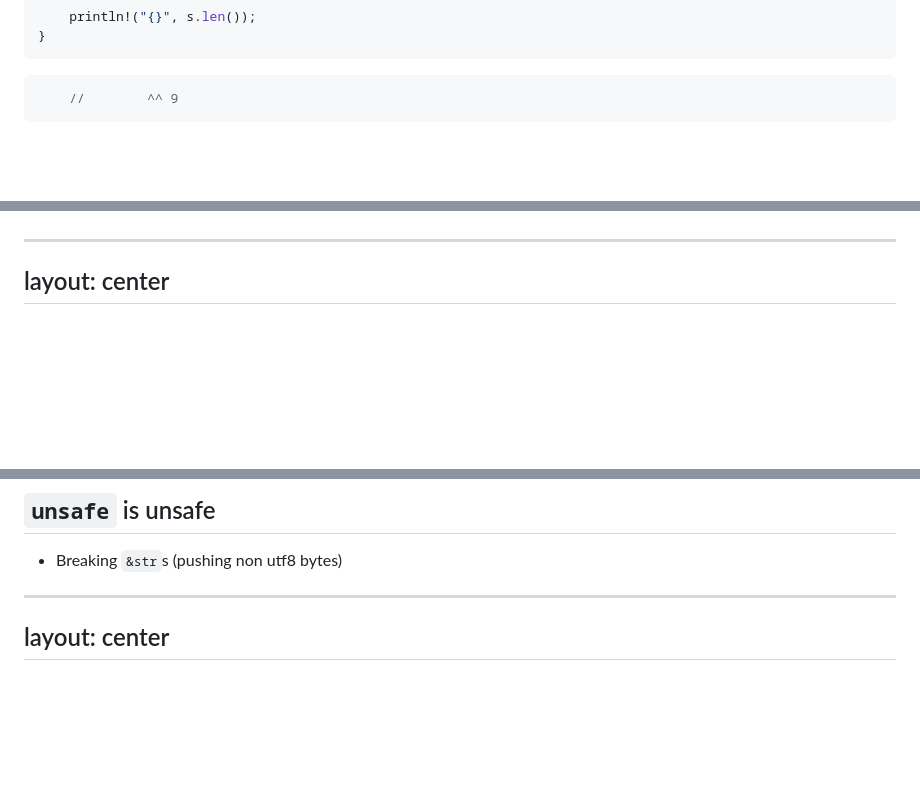
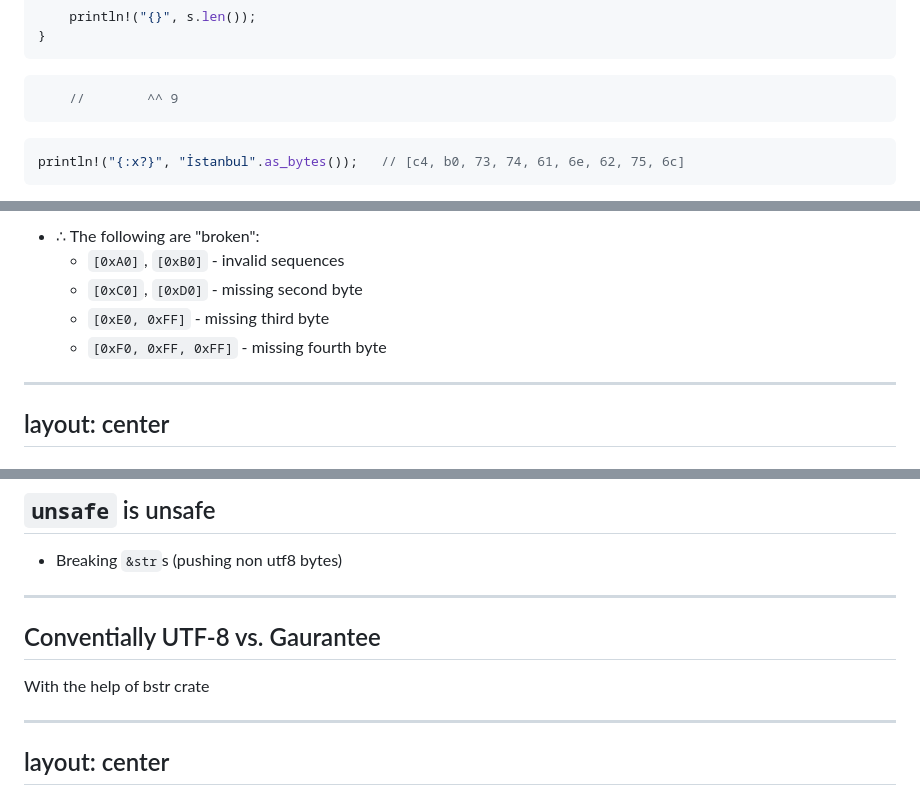
Before and after one commit to b-n/demystifying-unicode, a Markdown page: pages/03-unicode-in-rust.md, 3 parts joined by grey strips. Rendered like a GitHub page; blank space fills up the shorter version.

````diff
--- a/pages/03-unicode-in-rust.md
+++ b/pages/03-unicode-in-rust.md
@@ -90,5 +84,7 @@ fn main() {
     //        ^^ 9
 ```
 
-</v-click>
+```rust
+println!("{:x?}", "İstanbul".as_bytes());   // [c4, b0, 73, 74, 61, 6e, 62, 75, 6c]
+```
 
@@ -174,3 +264,10 @@ With the help of bstr crate
+- ∴ The following are "broken":
+  - `[0xA0]`, `[0xB0]` - invalid sequences
+  - `[0xC0]`, `[0xD0]` - missing second byte
+  - `[0xE0, 0xFF]` - missing third byte
+  - `[0xF0, 0xFF, 0xFF]` - missing fourth byte
+
+</v-click>
 
 ---
 layout: center
@@ -197,6 +294,12 @@ layout: center
 - Breaking `&str`s (pushing non utf8 bytes)
 
 ---
+
+## Conventially UTF-8 vs. Gaurantee
+
+With the help of bstr crate
+
+---
 layout: center
 ---
 
````
Also changed, not shown: other parts of pages/03-unicode-in-rust.md (+122 -34 lines).
